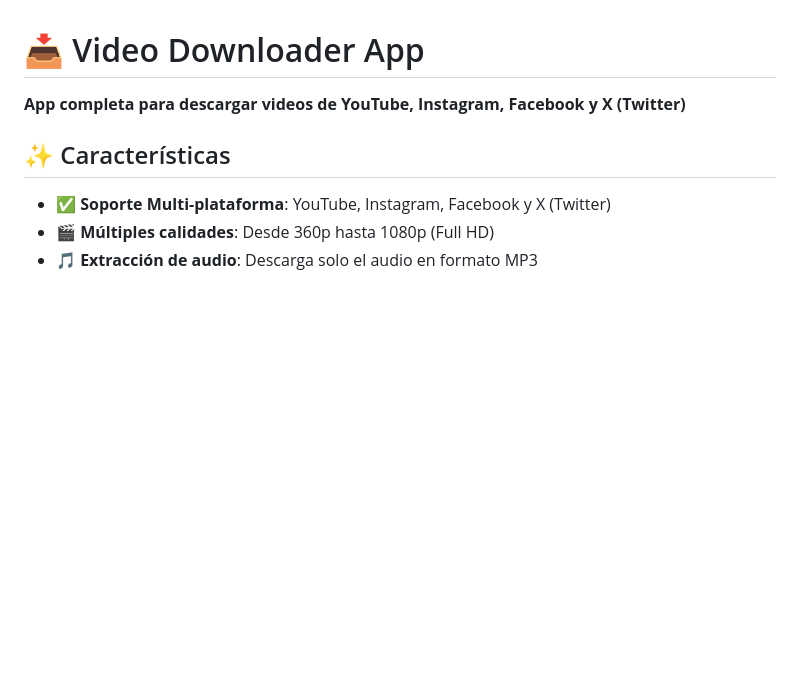
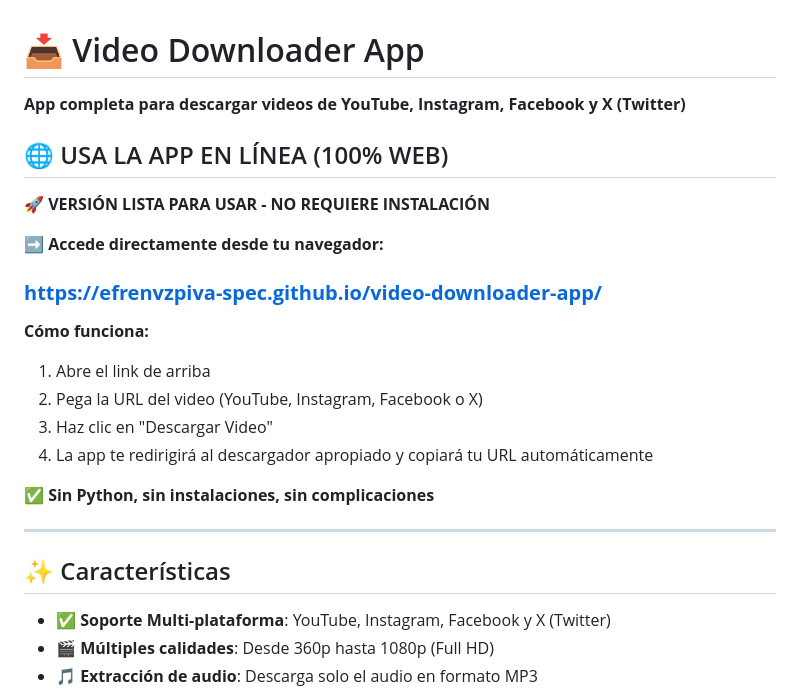
Before and after one commit to efrenvzpiva-spec/video-downloader-app, a Markdown page: README.md, the part around the change. GitHub-like rendering; blank space fills up the shorter version.

Commit message:
Agregar instrucción para usar versión web

```diff
--- a/README.md
+++ b/README.md
@@ -1,6 +1,23 @@
 # 📥 Video Downloader App
 
 **App completa para descargar videos de YouTube, Instagram, Facebook y X (Twitter)**
+
+## 🌐 USA LA APP EN LÍNEA (100% WEB)
+
+**🚀 VERSIÓN LISTA PARA USAR - NO REQUIERE INSTALACIÓN**
+
+➡️ **Accede directamente desde tu navegador:**
+### **[https://efrenvzpiva-spec.github.io/video-downloader-app/](https://efrenvzpiva-spec.github.io/video-downloader-app/)**
+
+**Cómo funciona:**
+1. Abre el link de arriba
+2. Pega la URL del video (YouTube, Instagram, Facebook o X)
+3. Haz clic en "Descargar Video"
+4. La app te redirigirá al descargador apropiado y copiará tu URL automáticamente
+
+✅ **Sin Python, sin instalaciones, sin complicaciones**
+
+---
 
 ## ✨ Características
 
```
